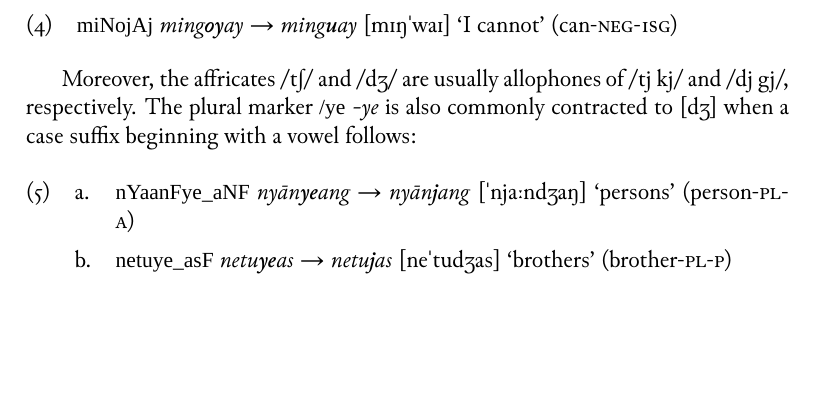
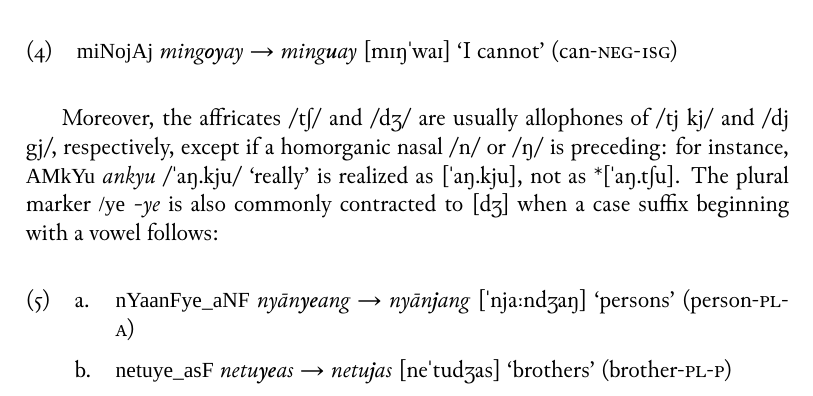
Before and after one commit to carbeck/ayerigrammar, a LaTeX thesis (grammar.tex, which reads chapters/phonology.tex): part of page 17 of 37, cut so that both start at the same text, the shorter picture padded with empty space. Compiled offline with XeLaTeX; a missing font is replaced by an installed copy or a similar font.

Commit message:
More small things

```diff
--- a/chapters/phonology.tex
+++ b/chapters/phonology.tex
@@ -105,7 +105,9 @@ is also commonly contracted to [w] before a diphthong:
 \xe
 
 Moreover, the affricates /tʃ/ and /dʒ/ are usually allophones of /tj kj/ and
-/dj gj/, respectively. The plural marker \rayr{/ye}{-ye} is also commonly
+/dj gj/, respectively, except if a homorganic nasal /n/ or /ŋ/ is preceding:
+for instance, \rayr{AMkYu}{ankyu} /ˈaŋ.kju/ `really' is realized as [ˈaŋ.kju],
+not as *[ˈaŋ.tʃu]. The plural marker \rayr{/ye}{-ye} is also commonly
 contracted to [dʒ] when a case suffix beginning with a vowel follows:
 
 \pex
```
Also changed, not shown: grammar.pdf, chapters/phonology.tex (7 more changed lines).
